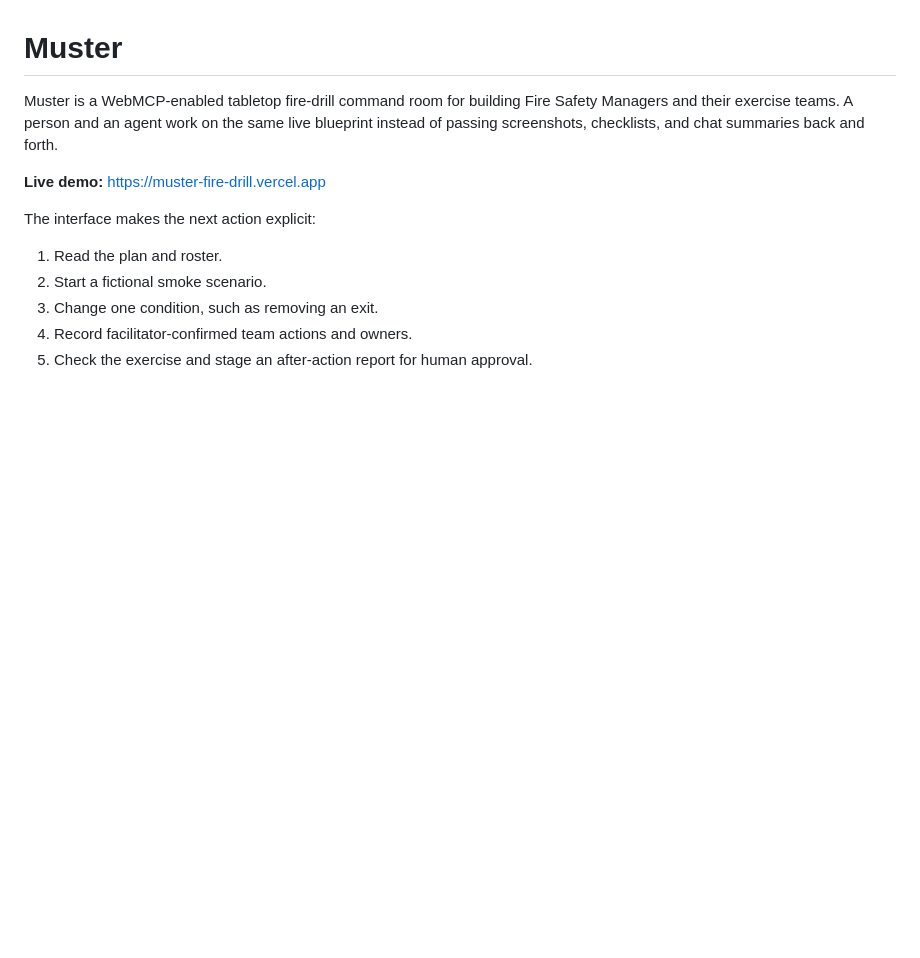
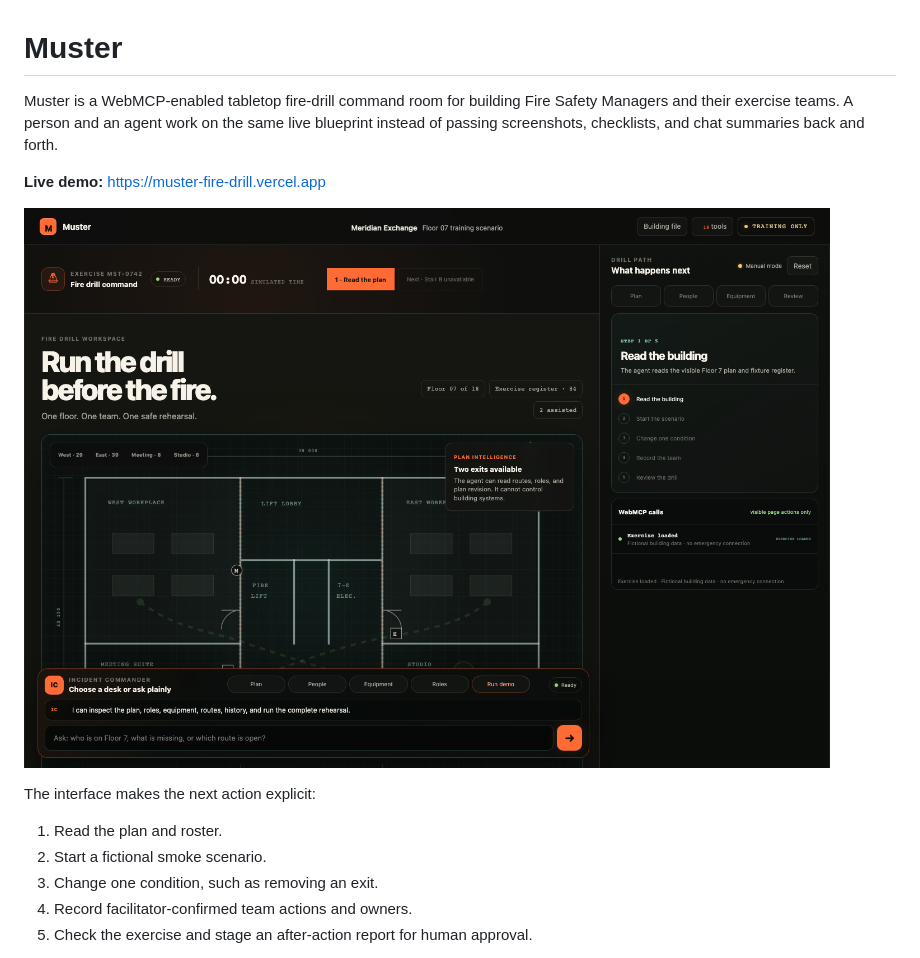
Before and after one commit to Arnie016/muster-webmcp, a Markdown page: README.md, the part around one of its changes. GitHub-like rendering; blank space fills up the shorter version.

```diff
--- a/README.md
+++ b/README.md
@@ -3,6 +3,8 @@
 Muster is a WebMCP-enabled tabletop fire-drill command room for building Fire Safety Managers and their exercise teams. A person and an agent work on the same live blueprint instead of passing screenshots, checklists, and chat summaries back and forth.
 
 **Live demo:** https://muster-fire-drill.vercel.app
+
+![Muster command room](docs/screenshots/muster-command-room.png)
 
 The interface makes the next action explicit:
 
```
Also changed, not shown: other parts of README.md (+1 -0 lines), docs/DEVPOST_SUBMISSION.md (+1 -1 lines).
